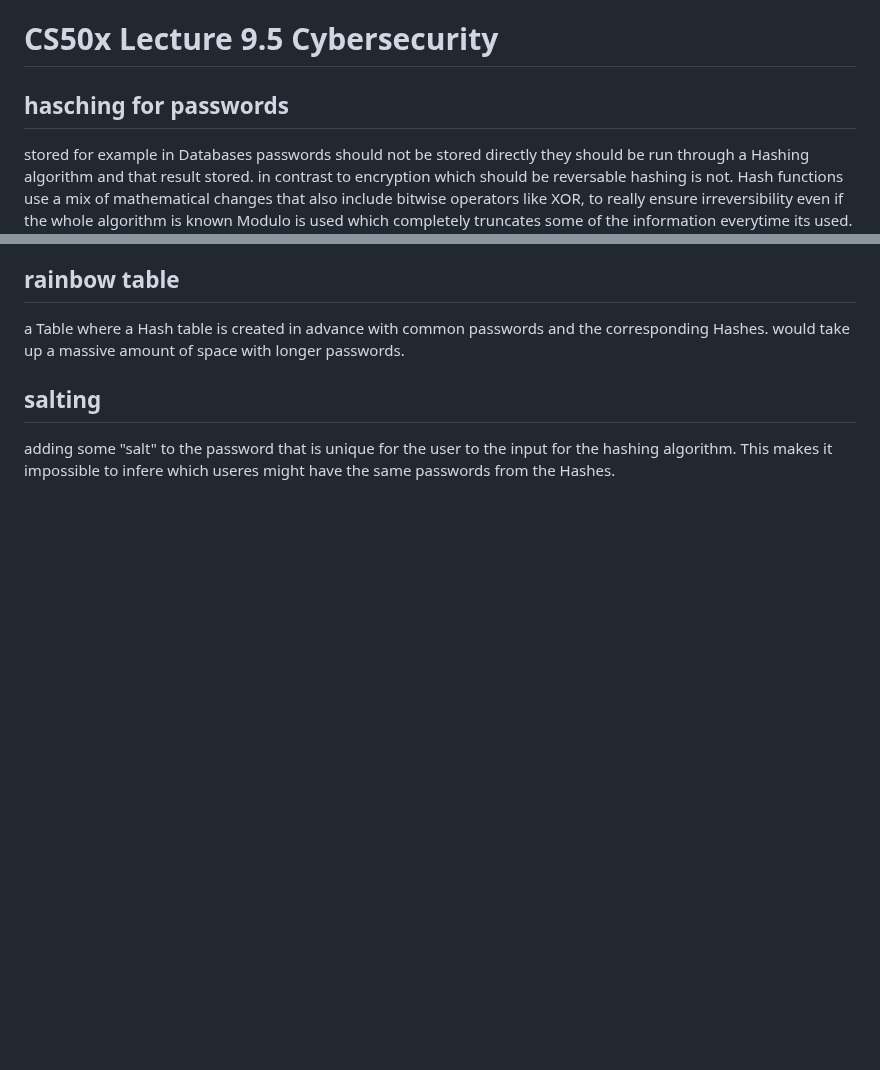
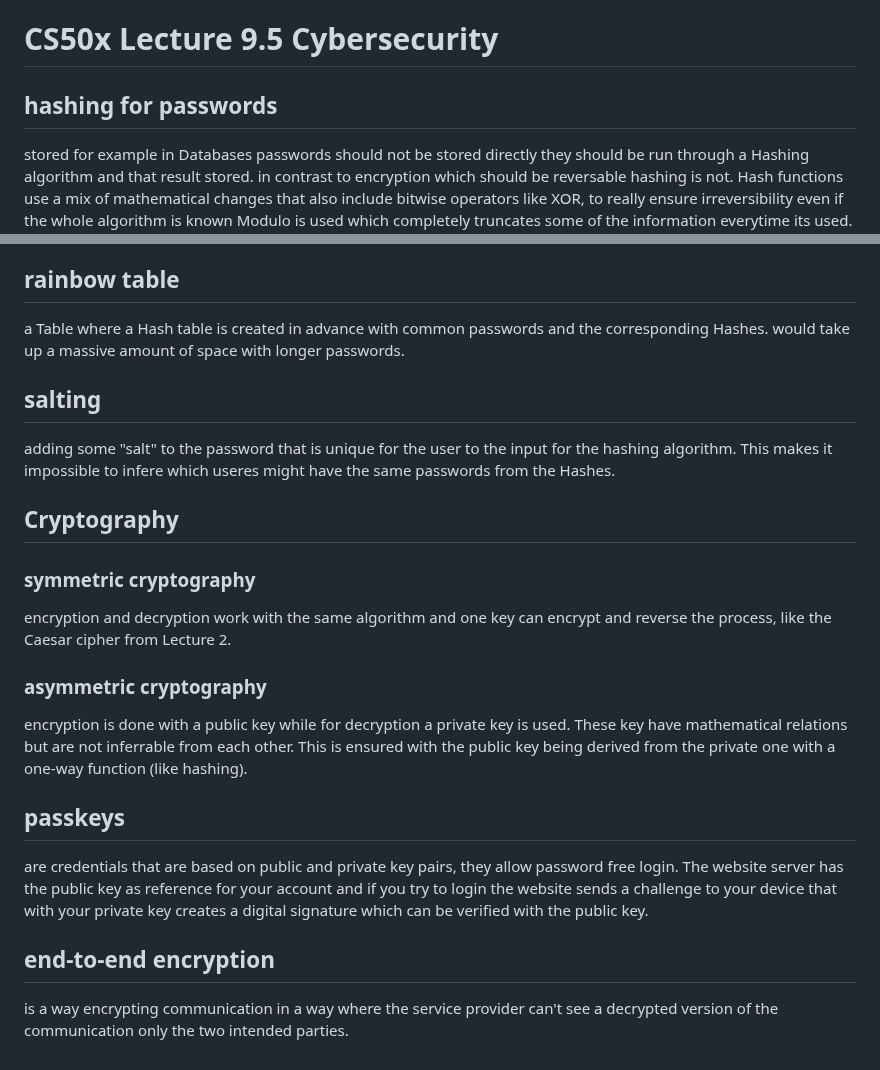
Before and after one commit to MichelleHaase/CS50p_x, a Markdown page: notes_CS50x.md, 2 parts joined by grey strips. Drawn GitHub-style; blank space fills up the shorter version.

Commit message:
CS50x Lecture 9.5 Cybersecurity done

```diff
--- a/notes_CS50x.md
+++ b/notes_CS50x.md
@@ -1292,7 +1292,7 @@ document.addEventListener('DOMContentLoaded', function() { // ensures the whole
 # CS50x Lecture 9 Flask
 
 # CS50x Lecture 9.5 Cybersecurity
-## hasching for passwords
+## hashing for passwords
 stored for example in Databases passwords should not be stored directly they should be run through a Hashing algorithm and that result stored. in contrast to encryption which should be reversable hashing is not. Hash functions use a mix of mathematical changes that also include bitwise operators like XOR, to really ensure irreversibility even if the whole algorithm is known Modulo is used which completely truncates some of the information everytime its used. there are other factors too, the algorithm ensures that small changes result in completely different outcomes, all inputs get a fixed length output independent of the input length and more.
 
 ## rainbow table
@@ -1300,3 +1300,16 @@ a Table where a Hash table is created in advance with common passwords and the c
 
 ## salting
 adding some "salt" to the password that is unique for the user to the input for the hashing algorithm. This makes it impossible to infere which useres might have the same passwords from the Hashes.
+
+## Cryptography
+### symmetric cryptography
+encryption and decryption work with the same algorithm and one key can encrypt and reverse the process, like the Caesar cipher from Lecture 2.
+
+### asymmetric cryptography
+encryption is done with a public key while for decryption a private key is used. These key have mathematical relations but are not inferrable from each other. This is ensured with the public key being derived from the private one with a one-way function (like hashing).
+
+## passkeys
+are credentials that are based on public and private key pairs, they allow password free login. The website server has the public key as reference for your account and if you try to login the website sends a challenge to your device that with your private key creates a digital signature which can be verified with the public key.
+
+## end-to-end encryption
+is a way encrypting communication in a way where the service provider can't see a decrypted version of the communication only the two intended parties.
```
Also changed, not shown: statistical_learning _stanford.md (+20 -0 lines).
